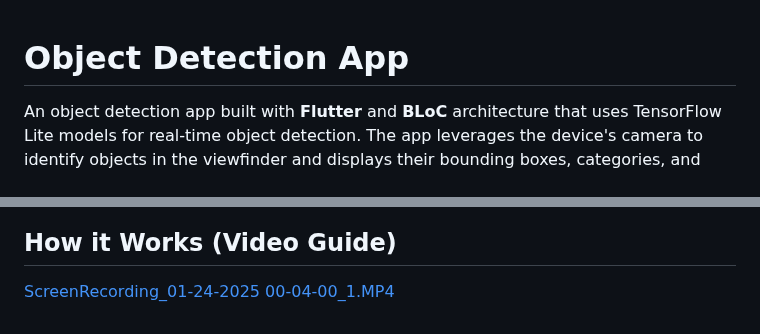
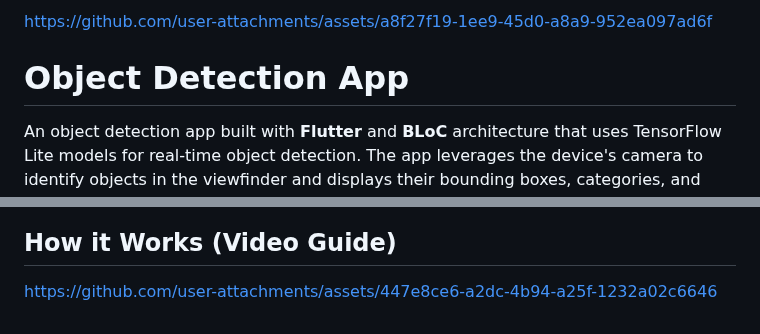
Before and after one commit to khalils99/object-detector, a Markdown page: README.md, 2 parts joined by grey strips. Drawn GitHub-style.

```diff
--- a/README.md
+++ b/README.md
@@ -1,3 +1,5 @@
+
+https://github.com/user-attachments/assets/a8f27f19-1ee9-45d0-a8a9-952ea097ad6f
 # Object Detection App
 
 An object detection app built with **Flutter** and **BLoC** architecture that uses TensorFlow Lite models for real-time object detection. The app leverages the device's camera to identify objects in the viewfinder and displays their bounding boxes, categories, and confidence scores.
@@ -76,3 +80,5 @@ Here is the list of libraries and tools used in this project:
 
 ## How it Works (Video Guide)
-[ScreenRecording_01-24-2025 00-04-00_1.MP4](..%2FDownloads%2FScreenRecording_01-24-2025%2000-04-00_1.MP4)
+
+
+https://github.com/user-attachments/assets/447e8ce6-a2dc-4b94-a25f-1232a02c6646
```
Also changed, not shown: other parts of README.md (+5 -3 lines).
